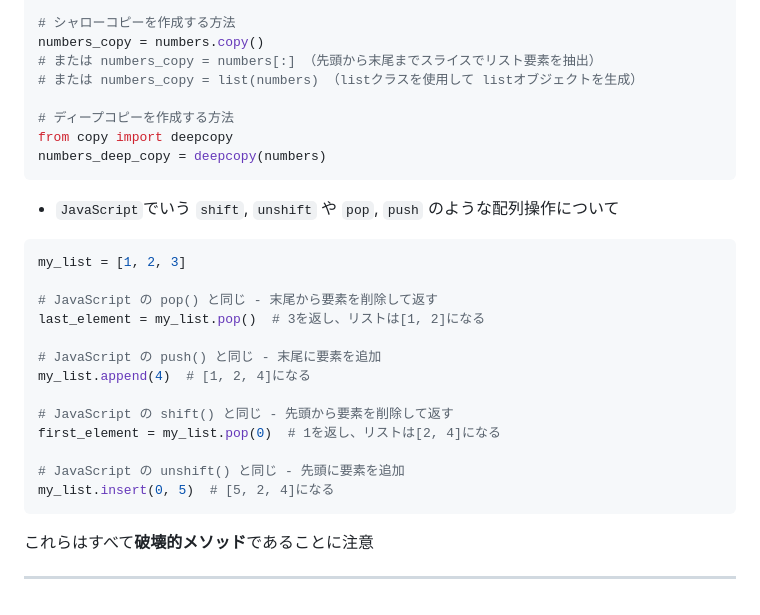
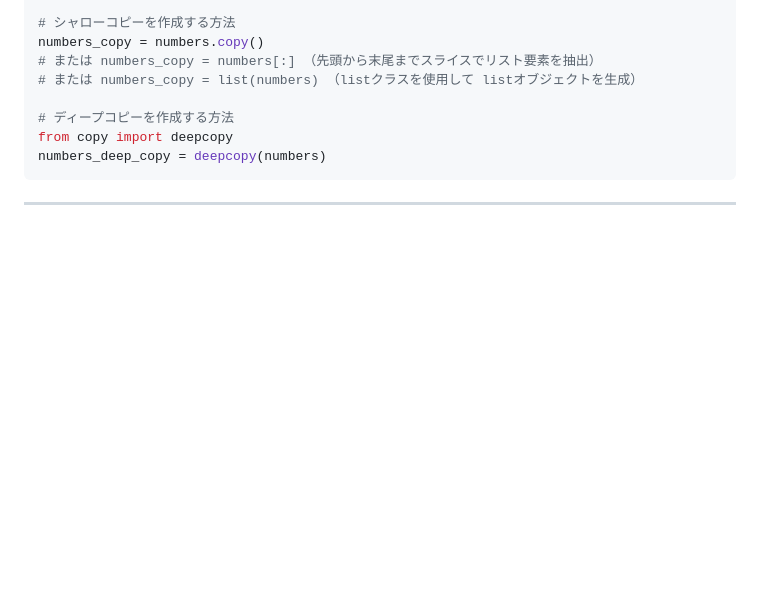
Before and after one commit to Benjuwan/python-learning, a Markdown page: memo-method-if.md, the part around the change. GitHub-like rendering; blank space fills up the shorter version.

Commit message:
fix: ドキュメントの更新.

````diff
--- a/memo-method-if.md
+++ b/memo-method-if.md
@@ -546,22 +546,4 @@ numbers.sort()  # 破壊的メソッドだと明確に分かる
   numbers_deep_copy = deepcopy(numbers)
   ```
 
-  - `JavaScript`でいう `shift`, `unshift` や `pop`, `push` のような配列操作について
-  ```py
-  my_list = [1, 2, 3]
-
-  # JavaScript の pop() と同じ - 末尾から要素を削除して返す
-  last_element = my_list.pop()  # 3を返し、リストは[1, 2]になる
-
-  # JavaScript の push() と同じ - 末尾に要素を追加
-  my_list.append(4)  # [1, 2, 4]になる
-
-  # JavaScript の shift() と同じ - 先頭から要素を削除して返す
-  first_element = my_list.pop(0)  # 1を返し、リストは[2, 4]になる
-
-  # JavaScript の unshift() と同じ - 先頭に要素を追加
-  my_list.insert(0, 5)  # [5, 2, 4]になる
-  ```
-  これらはすべて**破壊的メソッド**であることに注意
-
 ---
````
Also changed, not shown: memo-Iterable-roop.md (+1 -1 lines).
